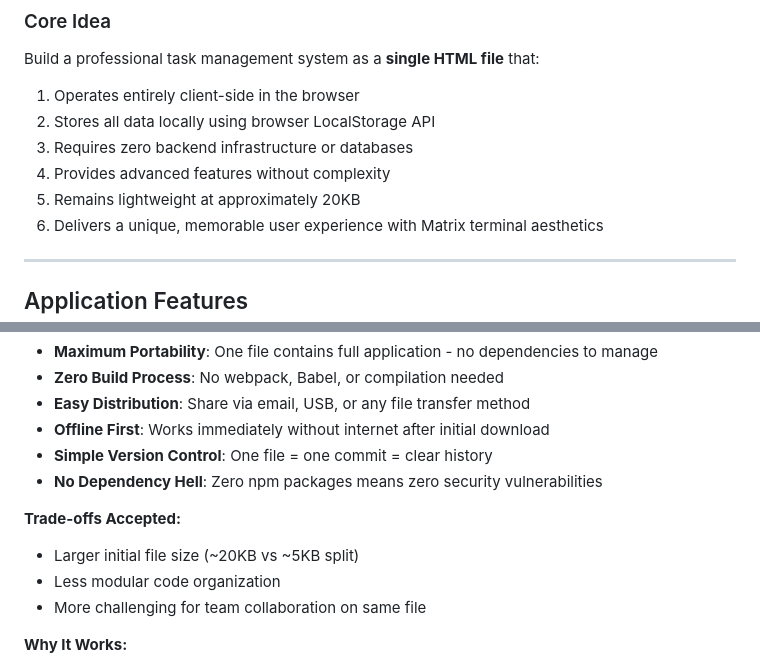
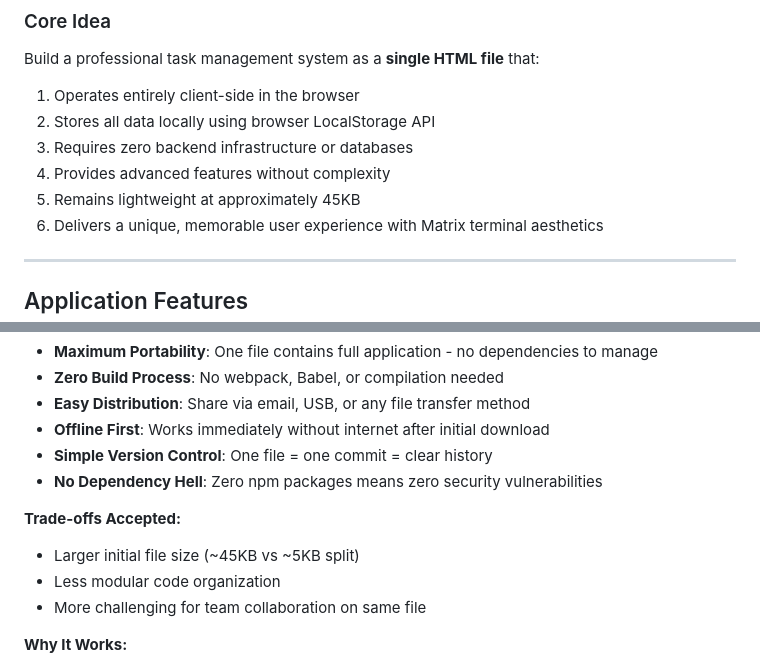
Before and after one commit to banituze/taskflow, a Markdown page: README.md, 2 parts joined by grey strips. GitHub-like rendering.

```diff
--- a/README.md
+++ b/README.md
@@ -82,7 +82,7 @@ Build a professional task management system as a **single HTML file** that:
 2. Stores all data locally using browser LocalStorage API
 3. Requires zero backend infrastructure or databases
 4. Provides advanced features without complexity
-5. Remains lightweight at approximately 20KB
+5. Remains lightweight at approximately 45KB
 6. Delivers a unique, memorable user experience with Matrix terminal aesthetics
 
 ---
@@ -529,7 +529,7 @@ The VPS + Nginx approach provides **deeper infrastructure knowledge** than manag
 - **No Dependency Hell**: Zero npm packages means zero security vulnerabilities
 
 **Trade-offs Accepted:**
-- Larger initial file size (~20KB vs ~5KB split)
+- Larger initial file size (~45KB vs ~5KB split)
 - Less modular code organization
 - More challenging for team collaboration on same file
 
```
